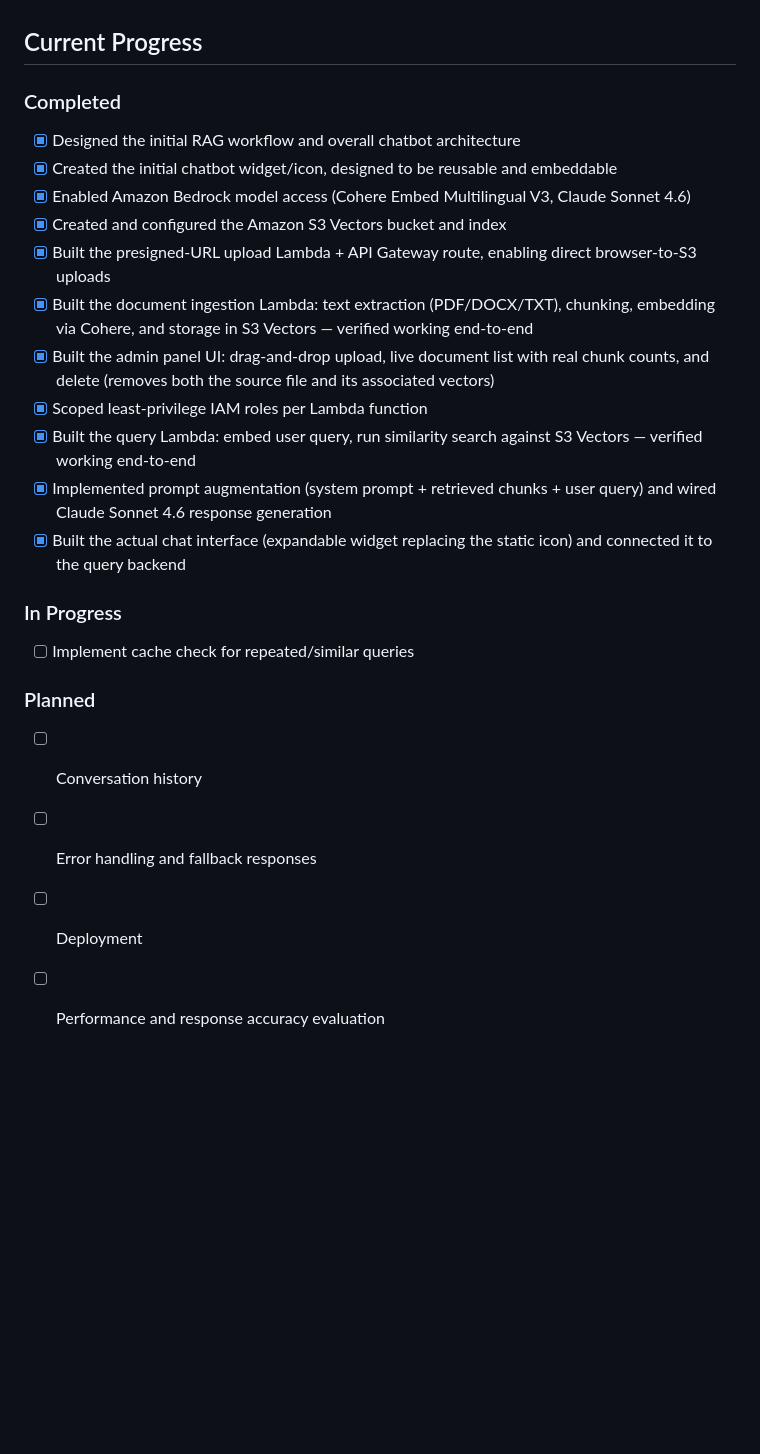
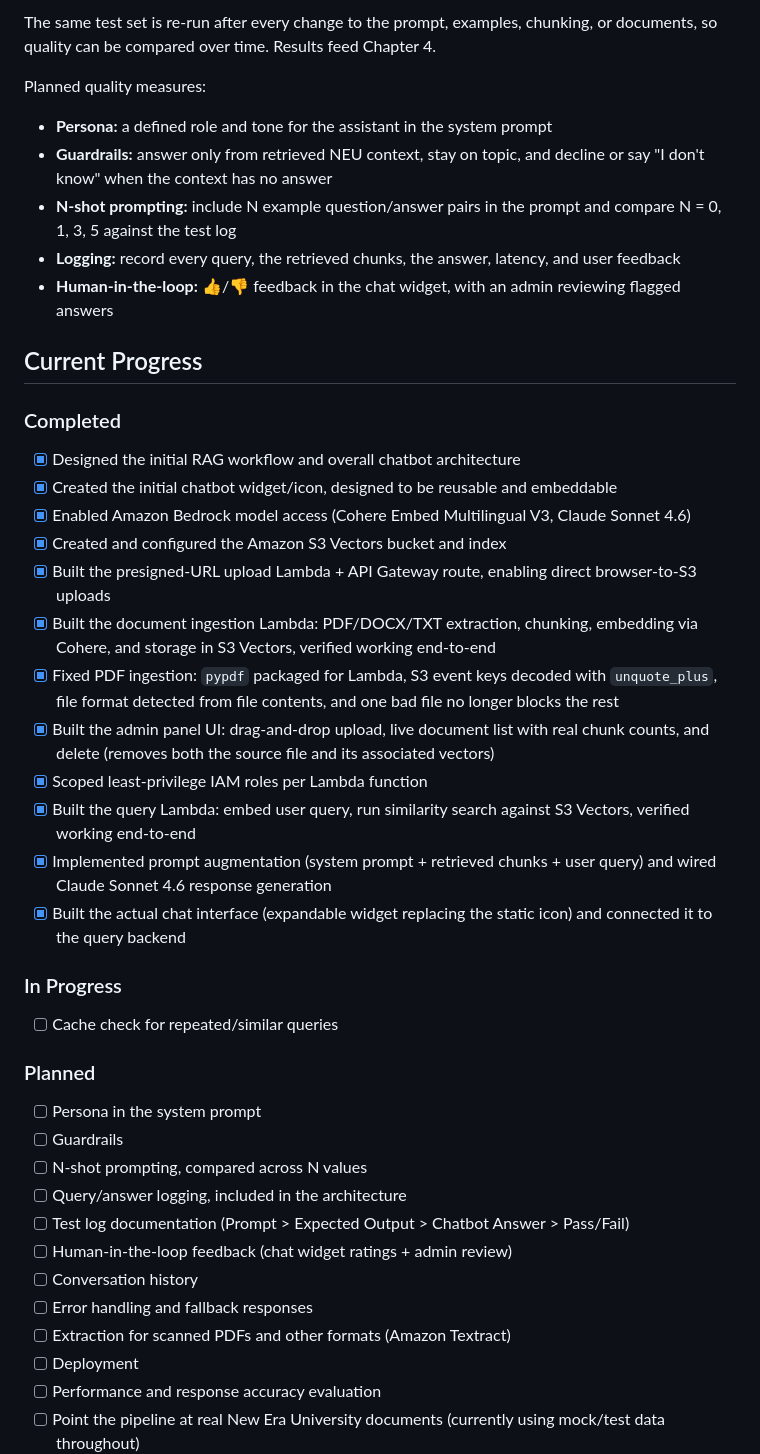
Before and after one commit to hjcanzures/RAG-chatbot, a Markdown page: README.md, the part around one of its changes. Drawn GitHub-style; blank space fills up the shorter version.

```diff
--- a/README.md
+++ b/README.md
@@ -65,3 +88,11 @@ Chat widget
+The same test set is re-run after every change to the prompt, examples, chunking, or documents, so quality can be compared over time. Results feed Chapter 4.
+
+Planned quality measures:
+- **Persona:** a defined role and tone for the assistant in the system prompt
+- **Guardrails:** answer only from retrieved NEU context, stay on topic, and decline or say "I don't know" when the context has no answer
+- **N-shot prompting:** include N example question/answer pairs in the prompt and compare N = 0, 1, 3, 5 against the test log
+- **Logging:** record every query, the retrieved chunks, the answer, latency, and user feedback
+- **Human-in-the-loop:** 👍/👎 feedback in the chat widget, with an admin reviewing flagged answers
 
 ## Current Progress
 
@@ -72,21 +103,29 @@ Chat widget
 - [x] Enabled Amazon Bedrock model access (Cohere Embed Multilingual V3, Claude Sonnet 4.6)
 - [x] Created and configured the Amazon S3 Vectors bucket and index
 - [x] Built the presigned-URL upload Lambda + API Gateway route, enabling direct browser-to-S3 uploads
-- [x] Built the document ingestion Lambda: text extraction (PDF/DOCX/TXT), chunking, embedding via Cohere, and storage in S3 Vectors — verified working end-to-end
+- [x] Built the document ingestion Lambda: PDF/DOCX/TXT extraction, chunking, embedding via Cohere, and storage in S3 Vectors, verified working end-to-end
+- [x] Fixed PDF ingestion: `pypdf` packaged for Lambda, S3 event keys decoded with `unquote_plus`, file format detected from file contents, and one bad file no longer blocks the rest
 - [x] Built the admin panel UI: drag-and-drop upload, live document list with real chunk counts, and delete (removes both the source file and its associated vectors)
 - [x] Scoped least-privilege IAM roles per Lambda function
-- [x] Built the query Lambda: embed user query, run similarity search against S3 Vectors — verified working end-to-end
+- [x] Built the query Lambda: embed user query, run similarity search against S3 Vectors, verified working end-to-end
 - [x] Implemented prompt augmentation (system prompt + retrieved chunks + user query) and wired Claude Sonnet 4.6 response generation
 - [x] Built the actual chat interface (expandable widget replacing the static icon) and connected it to the query backend
 
 ### In Progress
 
-- [ ] Implement cache check for repeated/similar queries
+- [ ] Cache check for repeated/similar queries
 
 ### Planned
 
+- [ ] Persona in the system prompt
+- [ ] Guardrails
+- [ ] N-shot prompting, compared across N values
+- [ ] Query/answer logging, included in the architecture
+- [ ] Test log documentation (Prompt > Expected Output > Chatbot Answer > Pass/Fail)
+- [ ] Human-in-the-loop feedback (chat widget ratings + admin review)
 - [ ] Conversation history
 - [ ] Error handling and fallback responses
+- [ ] Extraction for scanned PDFs and other formats (Amazon Textract)
 - [ ] Deployment
 - [ ] Performance and response accuracy evaluation
 - [ ] Point the pipeline at real New Era University documents (currently using mock/test data throughout)
```
Also changed, not shown: other parts of README.md (+32 -9 lines).
